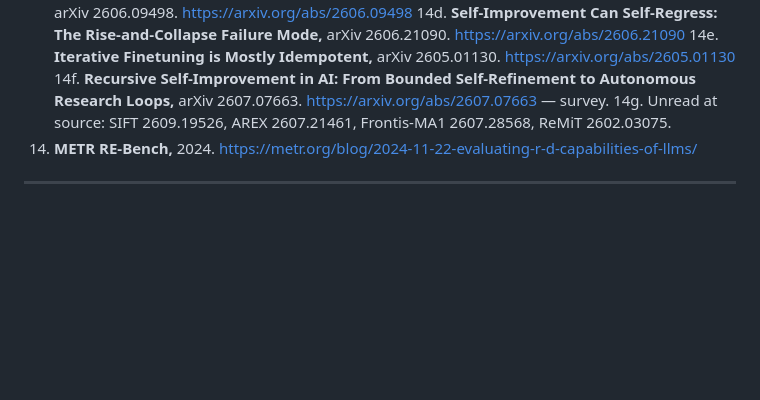
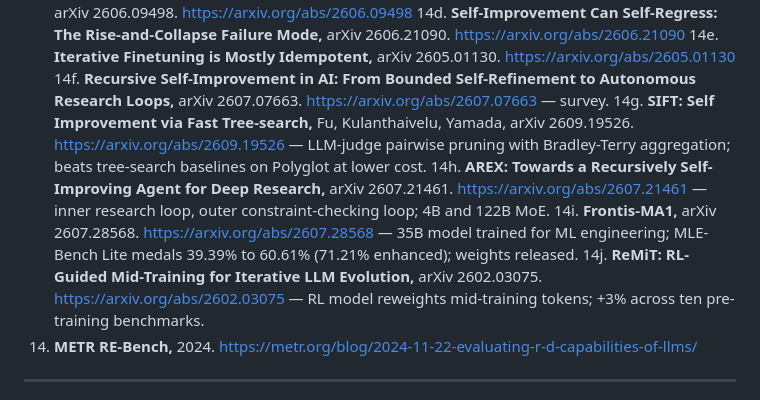
Before and after one commit to zzsi/blog, a Markdown page: drafts/20260729-optimizing-agents/references.md, the part around the change. Drawn GitHub-style; blank space fills up the shorter version.

```diff
--- a/drafts/20260729-optimizing-agents/references.md
+++ b/drafts/20260729-optimizing-agents/references.md
@@ -207,7 +207,10 @@ Primaries unless marked.
 14d. **Self-Improvement Can Self-Regress: The Rise-and-Collapse Failure Mode,** arXiv 2606.21090. https://arxiv.org/abs/2606.21090
 14e. **Iterative Finetuning is Mostly Idempotent,** arXiv 2605.01130. https://arxiv.org/abs/2605.01130
 14f. **Recursive Self-Improvement in AI: From Bounded Self-Refinement to Autonomous Research Loops,** arXiv 2607.07663. https://arxiv.org/abs/2607.07663 — survey.
-14g. Unread at source: SIFT 2609.19526, AREX 2607.21461, Frontis-MA1 2607.28568, ReMiT 2602.03075.
+14g. **SIFT: Self Improvement via Fast Tree-search,** Fu, Kulanthaivelu, Yamada, arXiv 2609.19526. https://arxiv.org/abs/2609.19526 — LLM-judge pairwise pruning with Bradley-Terry aggregation; beats tree-search baselines on Polyglot at lower cost.
+14h. **AREX: Towards a Recursively Self-Improving Agent for Deep Research,** arXiv 2607.21461. https://arxiv.org/abs/2607.21461 — inner research loop, outer constraint-checking loop; 4B and 122B MoE.
+14i. **Frontis-MA1,** arXiv 2607.28568. https://arxiv.org/abs/2607.28568 — 35B model trained for ML engineering; MLE-Bench Lite medals 39.39% to 60.61% (71.21% enhanced); weights released.
+14j. **ReMiT: RL-Guided Mid-Training for Iterative LLM Evolution,** arXiv 2602.03075. https://arxiv.org/abs/2602.03075 — RL model reweights mid-training tokens; +3% across ten pre-training benchmarks.
 14. **METR RE-Bench,** 2024. https://metr.org/blog/2024-11-22-evaluating-r-d-capabilities-of-llms/
 
 ---
```
Also changed, not shown: drafts/20260729-optimizing-agents/emerging.md (+11 -1 lines).
